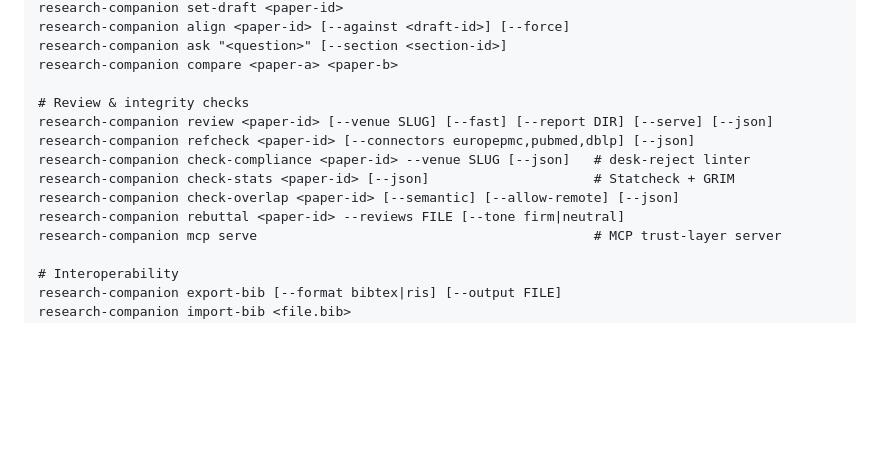
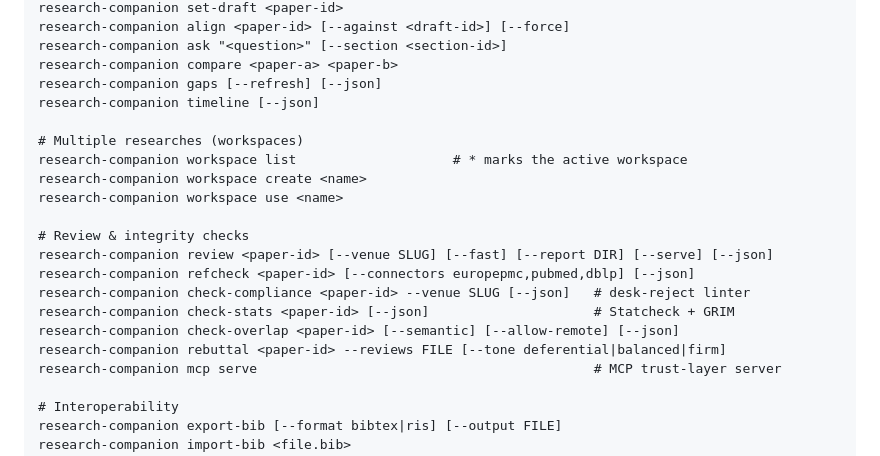
Before and after one commit to LaraibOSS/Research-Companion, a Markdown page: README.md, the part around one of its changes. GitHub-like rendering; blank space fills up the shorter version.

Commit message:
docs: fix CLI reference inaccuracies (rebuttal tone, lab failures, missing commands, check-compliance)

```diff
--- a/README.md
+++ b/README.md
@@ -372,6 +372,13 @@ research-companion set-draft <paper-id>
 research-companion align <paper-id> [--against <draft-id>] [--force]
 research-companion ask "<question>" [--section <section-id>]
 research-companion compare <paper-a> <paper-b>
+research-companion gaps [--refresh] [--json]
+research-companion timeline [--json]
+
+# Multiple researches (workspaces)
+research-companion workspace list                    # * marks the active workspace
+research-companion workspace create <name>
+research-companion workspace use <name>
 
 # Review & integrity checks
 research-companion review <paper-id> [--venue SLUG] [--fast] [--report DIR] [--serve] [--json]
@@ -379,7 +386,7 @@ research-companion refcheck <paper-id> [--connectors europepmc,pubmed,dblp] [--j
 research-companion check-compliance <paper-id> --venue SLUG [--json]   # desk-reject linter
 research-companion check-stats <paper-id> [--json]                     # Statcheck + GRIM
 research-companion check-overlap <paper-id> [--semantic] [--allow-remote] [--json]
-research-companion rebuttal <paper-id> --reviews FILE [--tone firm|neutral]
+research-companion rebuttal <paper-id> --reviews FILE [--tone deferential|balanced|firm]
 research-companion mcp serve                                           # MCP trust-layer server
 
 # Interoperability
```
Also changed, not shown: other parts of README.md (+1 -1 lines), docs/ROADMAP.md (+1 -1 lines), docs/USER_MANUAL.md (+4 -2 lines).
